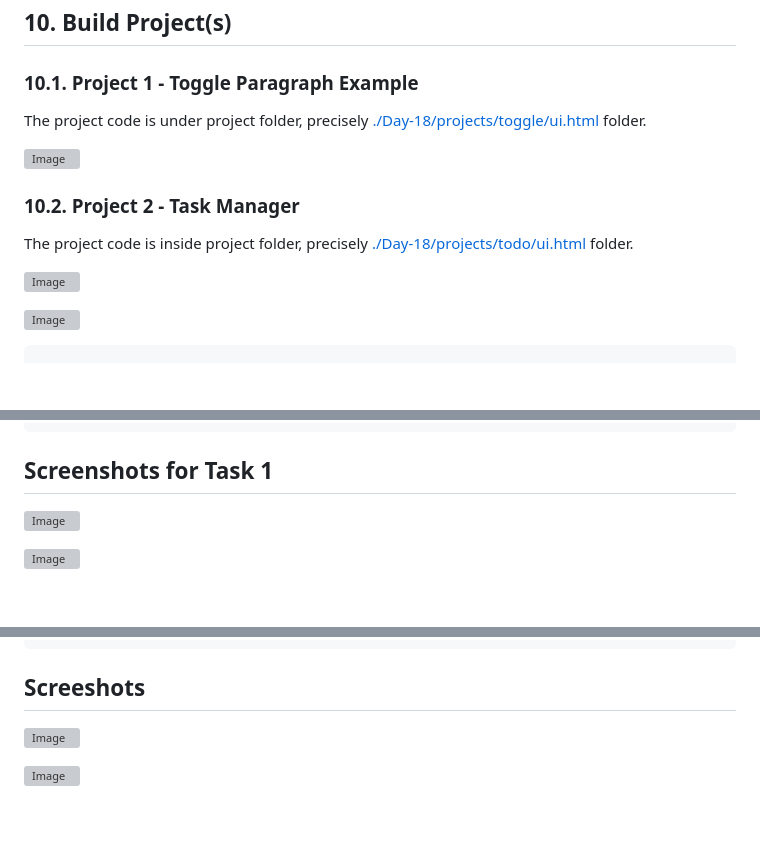
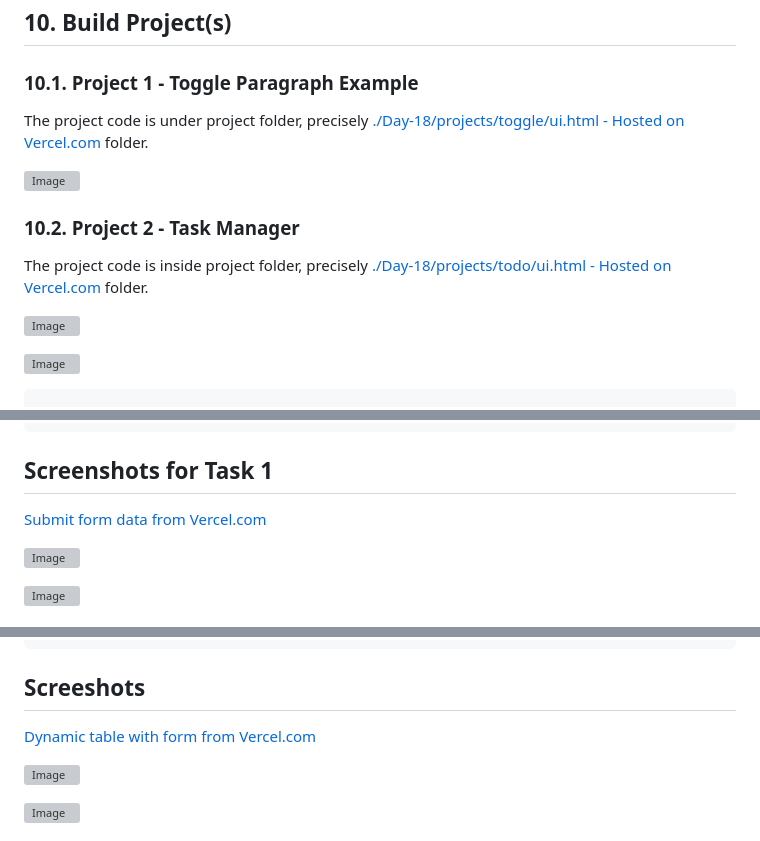
Before and after one commit to josamuna/js-practice, a Markdown page: Day-18/README.md, 3 parts joined by grey strips. Rendered like a GitHub page; blank space fills up the shorter version; grey boxes are pictures that could not be loaded.

Commit message:
Hosting of all day-18 projects to Vercel.com with respective links

````diff
--- a/Day-18/README.md
+++ b/Day-18/README.md
@@ -531,13 +531,13 @@ mainDivElem.style.opacity = '0.2';
 
 ### 10.1. Project 1 - Toggle Paragraph Example
 
-The project code is under project folder, precisely [./Day-18/projects/toggle/ui.html](#) folder.
+The project code is under project folder, precisely [./Day-18/projects/toggle/ui.html - Hosted on Vercel.com](https://toggleparagraph.vercel.app/) folder.
 
 ![Image](https://github.com/user-attachments/assets/0aada338-9b1c-4b89-983e-434480d111d7)
 
 ### 10.2. Project 2 - Task Manager
 
-The project code is inside project folder, precisely [./Day-18/projects/todo/ui.html](#) folder.
+The project code is inside project folder, precisely [./Day-18/projects/todo/ui.html - Hosted on Vercel.com](https://taskmanagertool.vercel.app/) folder.
 
 ![Image](https://github.com/user-attachments/assets/801daa0e-3907-4ee6-8ef7-e0efb7ecf5b2)
 
@@ -726,6 +726,8 @@ resetBtn.addEventListener('click', function () {
 ```
 
 ## Screenshots for Task 1
+
+[Submit form data from Vercel.com](https://formsubmitexample.vercel.app/)
 
 ![Image](https://github.com/user-attachments/assets/d4a63795-eab2-4541-8d76-b8248ece0274)
 
@@ -980,6 +982,8 @@ search.addEventListener('keyup', function () {
 ```
 
 ## Screeshots
+
+[Dynamic table with form from Vercel.com](https://dynamictableform.vercel.app/)
 
 ![Image](https://github.com/user-attachments/assets/34eb908f-04b2-4a9a-8830-0e28720507d0)
 
````
Also changed, not shown: other parts of Day-18/README.md (+2 -0 lines).
